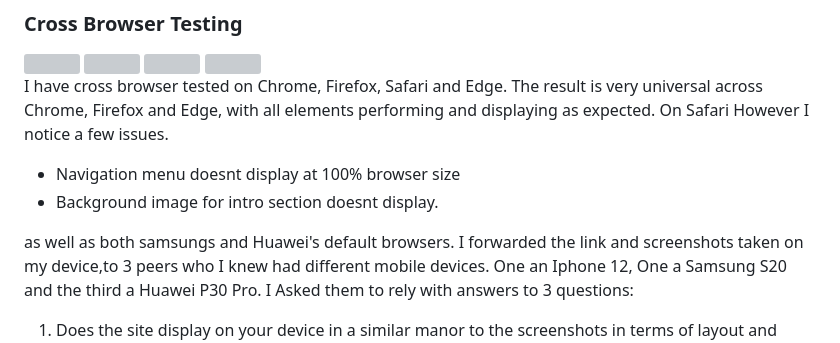
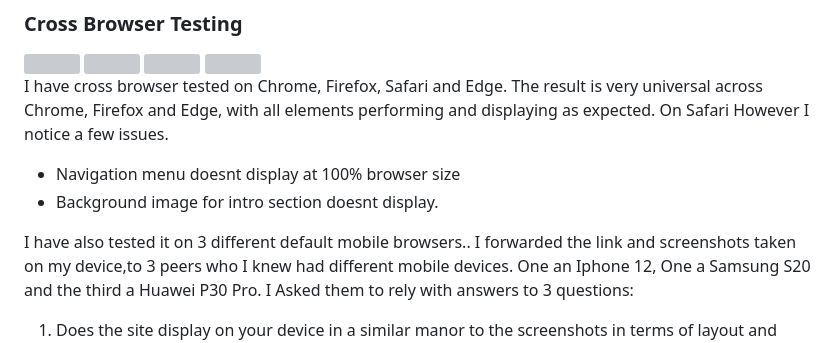
Before and after one commit to Alextruss/Project-1, a Markdown page: README.md, the part around the change printed below. Rendered like a GitHub page; grey boxes are pictures that could not be loaded.

```diff
--- a/README.md
+++ b/README.md
@@ -66,7 +73,7 @@ I have cross browser tested on Chrome, Firefox, Safari and Edge. The result is v
 <li> Background image for intro section doesnt display.
 </ul>
 
-as well as both samsungs and Huawei's default browsers.
+I have also tested it on 3 different default mobile browsers..
 I forwarded the link and screenshots taken on my device,to 3 peers who I knew had different mobile devices. One an Iphone 12, One a Samsung S20 and the third a Huawei P30 Pro. I Asked them to rely with answers to 3 questions:
 <ol>
 <li> Does the site display on your device in a similar manor to the screenshots in terms of layout and content?
```
Also changed, not shown: other parts of README.md (+7 -0 lines), images/readme-assets/modaldisplay.jpg (added), images/readme-assets/rtnhome.jpg (added).
